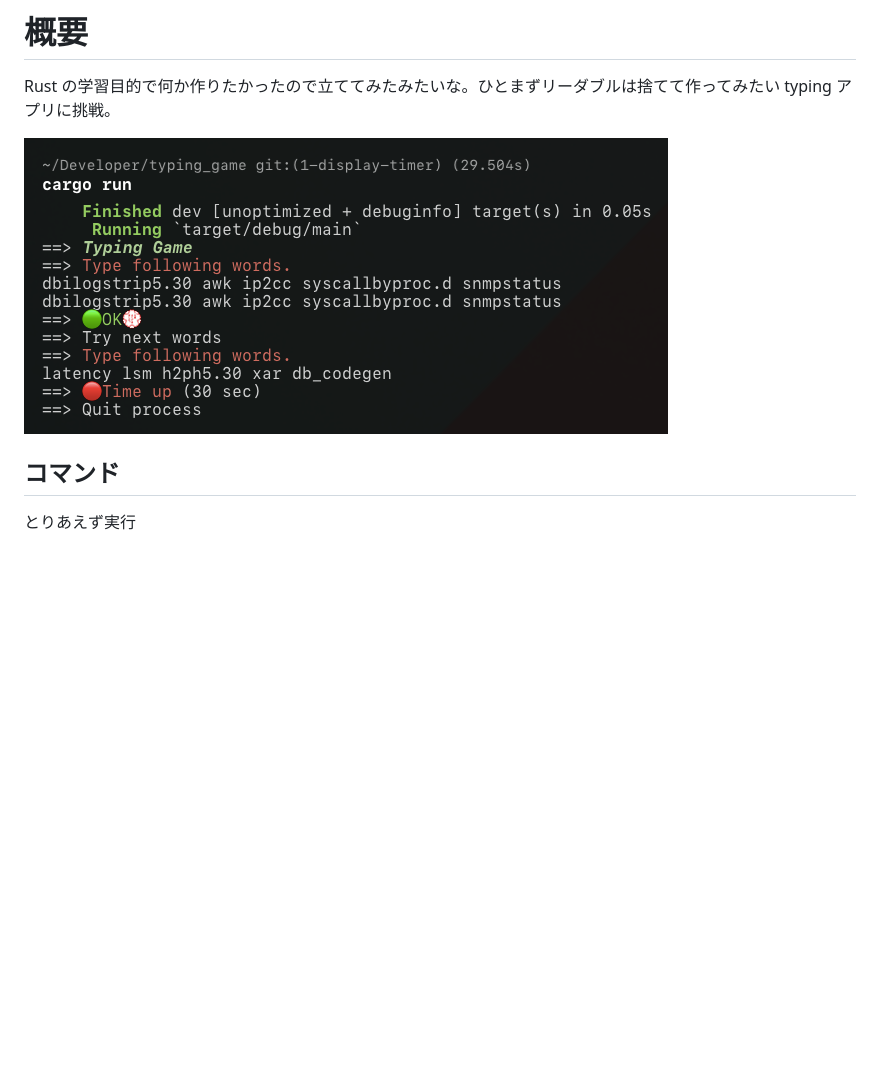
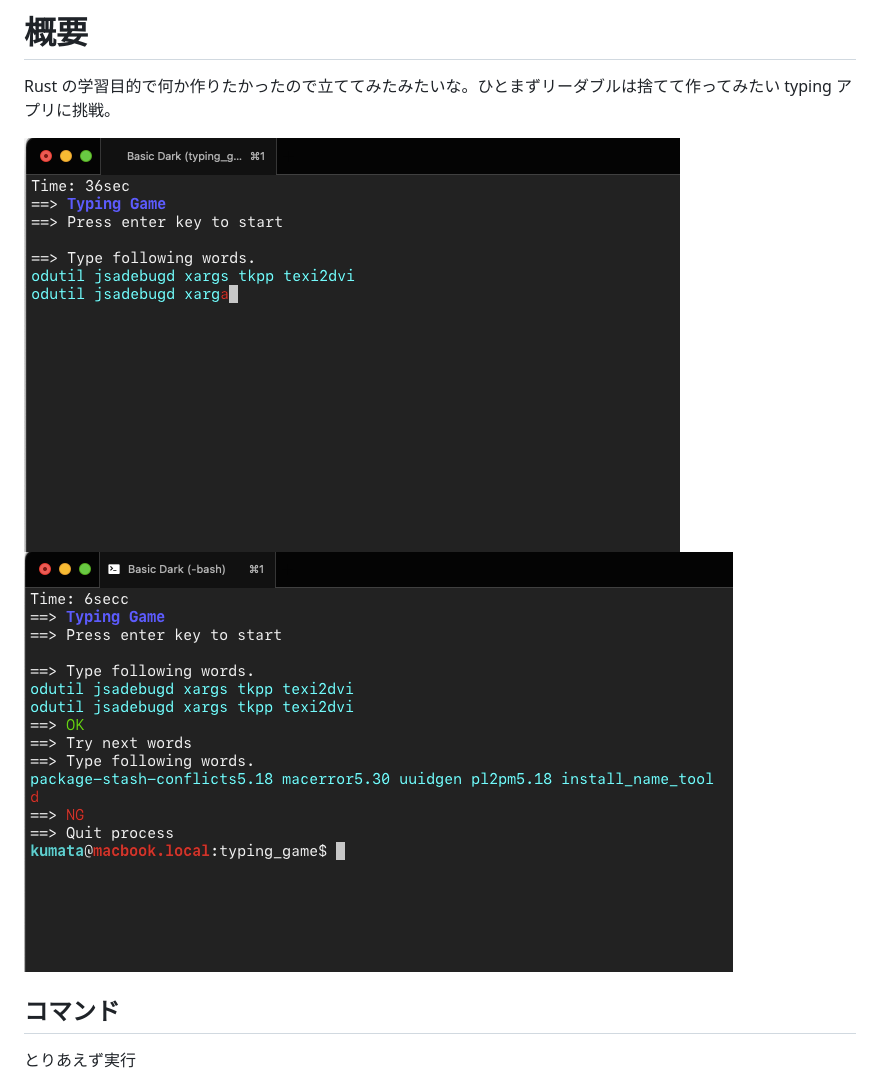
Before and after one commit to tkumata/rtyping, a Markdown page: readme.md, the part around the change. GitHub-like rendering; pictures changed too: ScreenShot.png (deleted), ScreenShot1.png (added), ScreenShot2.png (added); blank space fills up the shorter version.

Commit message:
fix: #8 fix screen shots

```diff
--- a/readme.md
+++ b/readme.md
@@ -1,7 +1,8 @@
 # 概要
 Rust の学習目的で何か作りたかったので立ててみたみたいな。ひとまずリーダブルは捨てて作ってみたい typing アプリに挑戦。
 
-![sample](./ScreenShot.png)
+![sample](./ScreenShot1.png)
+![sample](./ScreenShot2.png)
 
 ## コマンド
 とりあえず実行
```
